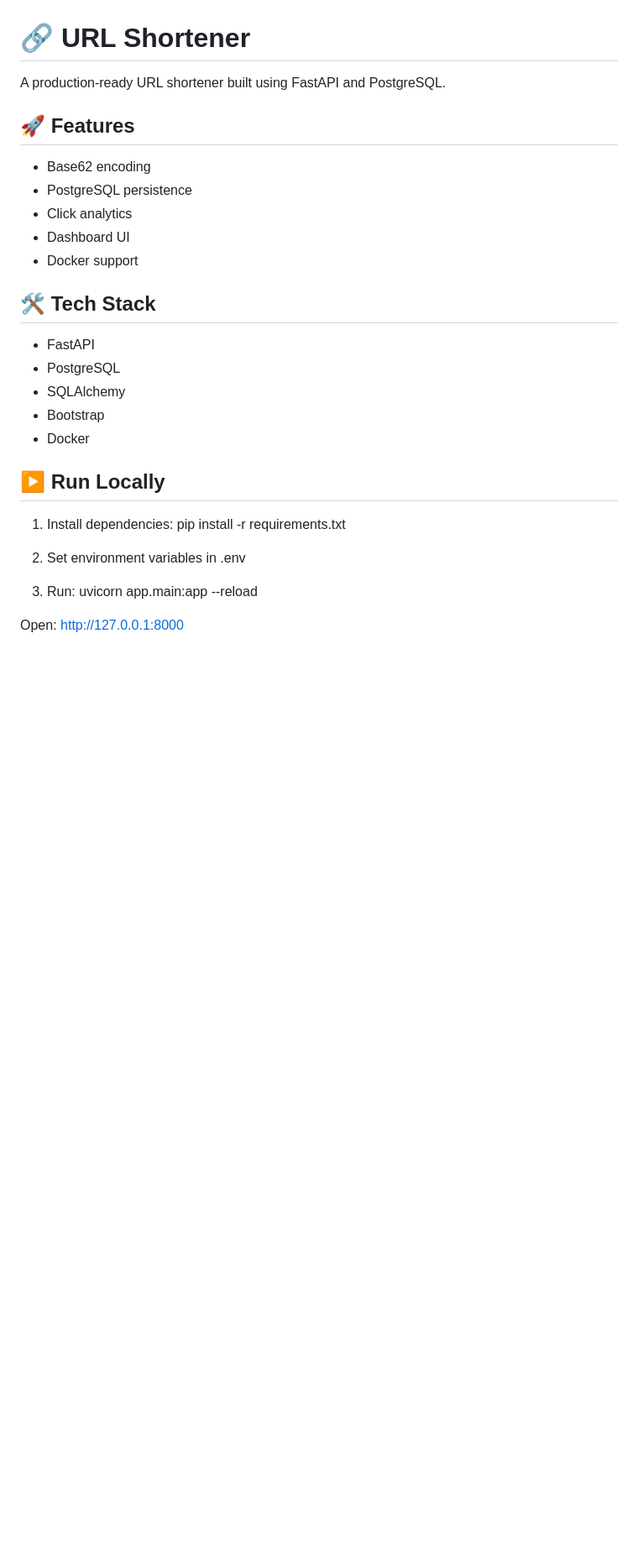
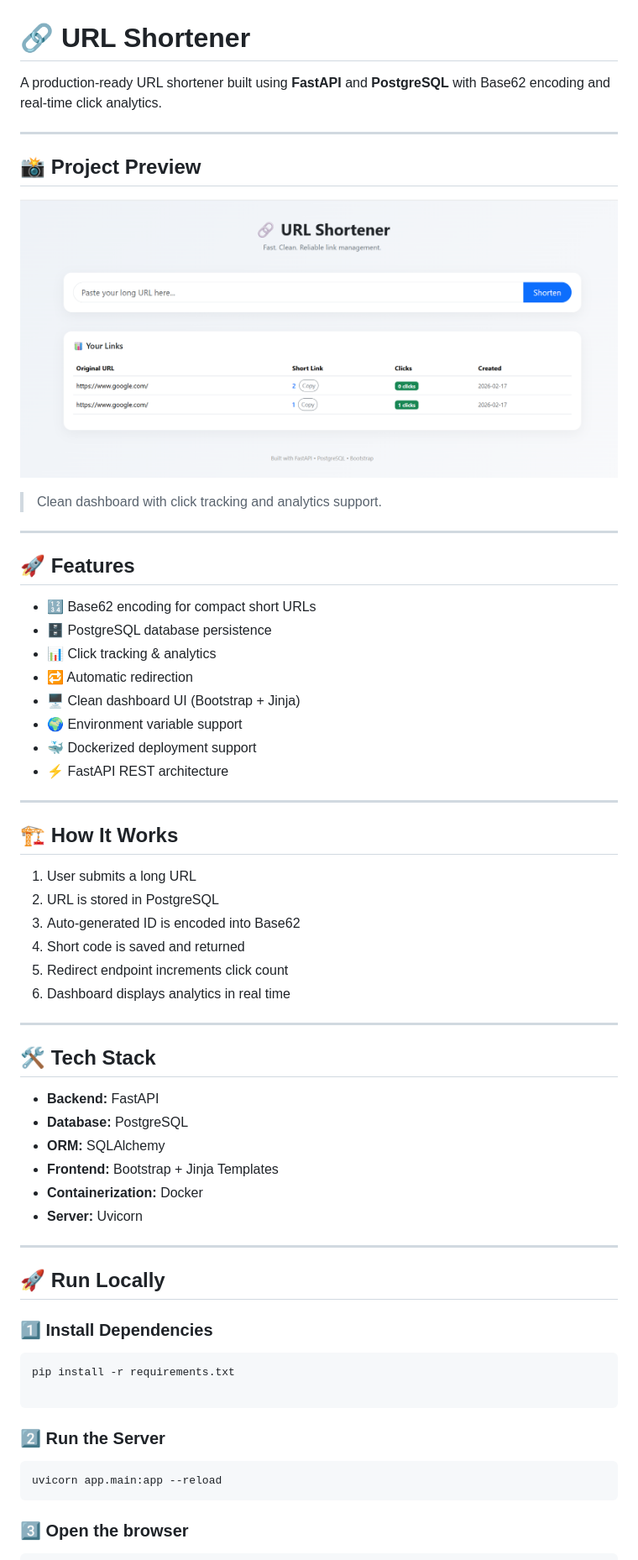
Before and after one commit to dbansal0607/url-shortener-fastapi, a Markdown page: README.md, the part around one of its changes. Shown at 84% size. GitHub-like rendering; pictures changed too: screenshots/dashboard.png (added); blank space fills up the shorter version.

Commit message:
Final production-ready version with dashboard and polished README

````diff
--- a/README.md
+++ b/README.md
@@ -1,32 +1,65 @@
 # 🔗 URL Shortener
 
-A production-ready URL shortener built using FastAPI and PostgreSQL.
+A production-ready URL shortener built using **FastAPI** and **PostgreSQL** with Base62 encoding and real-time click analytics.
+
+---
+
+## 📸 Project Preview
+
+![Dashboard Preview](./screenshots/dashboard.png)
+
+> Clean dashboard with click tracking and analytics support.
+
+---
 
 ## 🚀 Features
 
-- Base62 encoding
-- PostgreSQL persistence
-- Click analytics
-- Dashboard UI
-- Docker support
+- 🔢 Base62 encoding for compact short URLs
+- 🗄 PostgreSQL database persistence
+- 📊 Click tracking & analytics
+- 🔁 Automatic redirection
+- 🖥 Clean dashboard UI (Bootstrap + Jinja)
+- 🌍 Environment variable support
+- 🐳 Dockerized deployment support
+- ⚡ FastAPI REST architecture
+
+---
+
+## 🏗 How It Works
+
+1. User submits a long URL
+2. URL is stored in PostgreSQL
+3. Auto-generated ID is encoded into Base62
+4. Short code is saved and returned
+5. Redirect endpoint increments click count
+6. Dashboard displays analytics in real time
+
+---
 
 ## 🛠 Tech Stack
 
-- FastAPI
-- PostgreSQL
-- SQLAlchemy
-- Bootstrap
-- Docker
+- **Backend:** FastAPI
+- **Database:** PostgreSQL
+- **ORM:** SQLAlchemy
+- **Frontend:** Bootstrap + Jinja Templates
+- **Containerization:** Docker
+- **Server:** Uvicorn
 
-## ▶ Run Locally
+---
 
-1. Install dependencies:
-   pip install -r requirements.txt
+## 🚀 Run Locally
 
-2. Set environment variables in .env
+### 1️⃣ Install Dependencies
+```bash
+pip install -r requirements.txt
 
-3. Run:
-   uvicorn app.main:app --reload
+```
 
-Open:
+### 2️⃣ Run the Server
+```bash
+uvicorn app.main:app --reload
+```
+
+### 3️⃣ Open the browser
+```bash
 http://127.0.0.1:8000
````
Also changed, not shown: other parts of README.md (+71 -0 lines).
